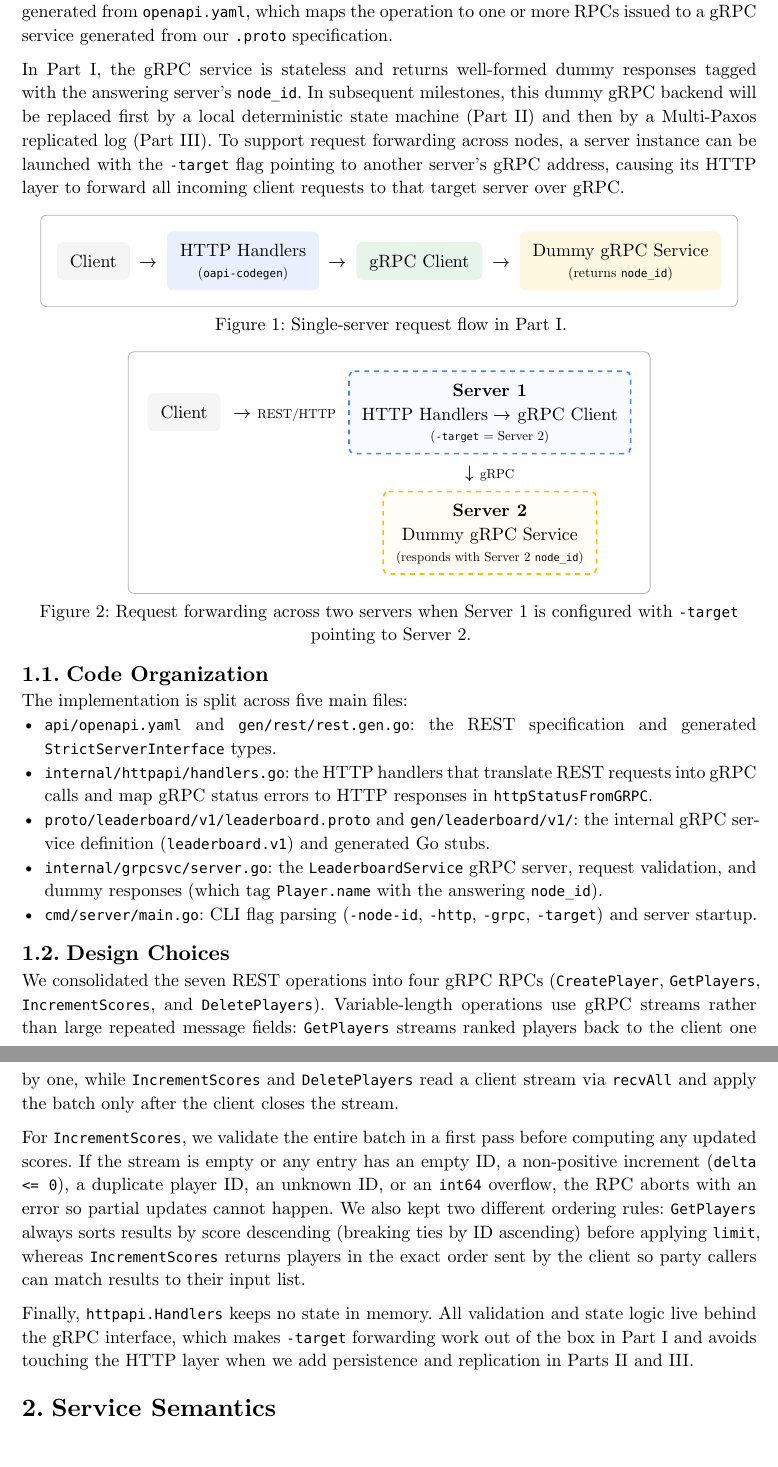
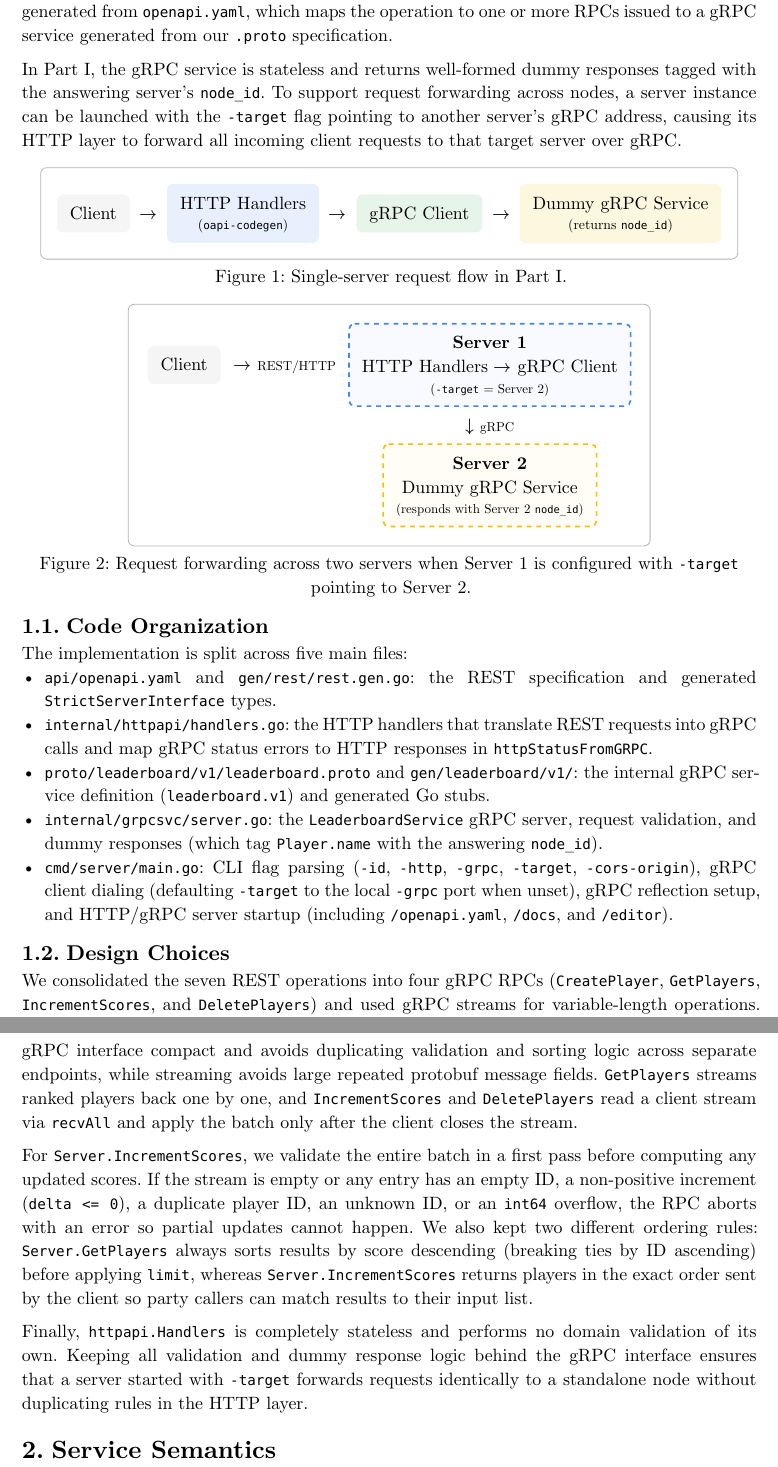
Before and after one commit to mayaabuassad1/distributed_systems, a Typst document (part1/report.typ): two parts of pages 2 and 3 of 6, joined at a grey line, cut so that both start at the same text. The pictures show the PDF file part1/report.pdf that the author committed with the source.

Commit message:
small wording change

```diff
--- a/part1/report.typ
+++ b/part1/report.typ
@@ -21,7 +21,7 @@
 
 Our service implements the leaderboard of a single-player game with a party mode: a player can compete solo, or a party of several players can complete a round together. Every incoming REST request is handled by a thin HTTP translation layer implementing the Go server interface generated from `openapi.yaml`, which maps the operation to one or more RPCs issued to a gRPC service generated from our `.proto` specification.
 
-In Part I, the gRPC service is stateless and returns well-formed dummy responses tagged with the answering server's `node_id`. In subsequent milestones, this dummy gRPC backend will be replaced first by a local deterministic state machine (Part II) and then by a Multi-Paxos replicated log (Part III). To support request forwarding across nodes, a server instance can be launched with the `-target` flag pointing to another server's gRPC address, causing its HTTP layer to forward all incoming client requests to that target server over gRPC.
+In Part I, the gRPC service is stateless and returns well-formed dummy responses tagged with the answering server's `node_id`. To support request forwarding across nodes, a server instance can be launched with the `-target` flag pointing to another server's gRPC address, causing its HTTP layer to forward all incoming client requests to that target server over gRPC.
 
 #figure(
   box(inset: 10pt, stroke: 0.5pt + luma(180), radius: 4pt)[
@@ -90,15 +90,15 @@ The implementation is split across five main files:
 - `internal/httpapi/handlers.go`: the HTTP handlers that translate REST requests into gRPC calls and map gRPC status errors to HTTP responses in `httpStatusFromGRPC`.
 - `proto/leaderboard/v1/leaderboard.proto` and `gen/leaderboard/v1/`: the internal gRPC service definition (`leaderboard.v1`) and generated Go stubs.
 - `internal/grpcsvc/server.go`: the `LeaderboardService` gRPC server, request validation, and dummy responses (which tag `Player.name` with the answering `node_id`).
-- `cmd/server/main.go`: CLI flag parsing (`-node-id`, `-http`, `-grpc`, `-target`) and server startup.
+- `cmd/server/main.go`: CLI flag parsing (`-id`, `-http`, `-grpc`, `-target`, `-cors-origin`), gRPC client dialing (defaulting `-target` to the local `-grpc` port when unset), gRPC reflection setup, and HTTP/gRPC server startup (including `/openapi.yaml`, `/docs`, and `/editor`).
 
 == Design Choices
 
-We consolidated the seven REST operations into four gRPC RPCs (`CreatePlayer`, `GetPlayers`, `IncrementScores`, and `DeletePlayers`). Variable-length operations use gRPC streams rather than large repeated message fields: `GetPlayers` streams ranked players back to the client one by one, while `IncrementScores` and `DeletePlayers` read a client stream via `recvAll` and apply the batch only after the client closes the stream.
+We consolidated the seven REST operations into four gRPC RPCs (`CreatePlayer`, `GetPlayers`, `IncrementScores`, and `DeletePlayers`) and used gRPC streams for variable-length operations. Unifying single-player and multi-player operations under the same RPCs keeps the internal gRPC interface compact and avoids duplicating validation and sorting logic across separate endpoints, while streaming avoids large repeated protobuf message fields. `GetPlayers` streams ranked players back one by one, and `IncrementScores` and `DeletePlayers` read a client stream via `recvAll` and apply the batch only after the client closes the stream.
 
-For `IncrementScores`, we validate the entire batch in a first pass before computing any updated scores. If the stream is empty or any entry has an empty ID, a non-positive increment (`delta <= 0`), a duplicate player ID, an unknown ID, or an `int64` overflow, the RPC aborts with an error so partial updates cannot happen. We also kept two different ordering rules: `GetPlayers` always sorts results by score descending (breaking ties by ID ascending) before applying `limit`, whereas `IncrementScores` returns players in the exact order sent by the client so party callers can match results to their input list.
+For `Server.IncrementScores`, we validate the entire batch in a first pass before computing any updated scores. If the stream is empty or any entry has an empty ID, a non-positive increment (`delta <= 0`), a duplicate player ID, an unknown ID, or an `int64` overflow, the RPC aborts with an error so partial updates cannot happen. We also kept two different ordering rules: `Server.GetPlayers` always sorts results by score descending (breaking ties by ID ascending) before applying `limit`, whereas `Server.IncrementScores` returns players in the exact order sent by the client so party callers can match results to their input list.
 
-Finally, `httpapi.Handlers` keeps no state in memory. All validation and state logic live behind the gRPC interface, which makes `-target` forwarding work out of the box in Part I and avoids touching the HTTP layer when we add persistence and replication in Parts II and III.
+Finally, `httpapi.Handlers` is completely stateless and performs no domain validation of its own. Keeping all validation and dummy response logic behind the gRPC interface ensures that a server started with `-target` forwards requests identically to a standalone node without duplicating rules in the HTTP layer.
 
 = Service Semantics
 
```
Also changed, not shown: part1/report.pdf, part1/report.typ (2 more changed lines).
